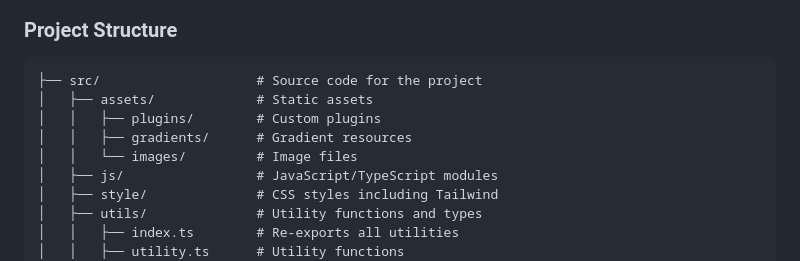
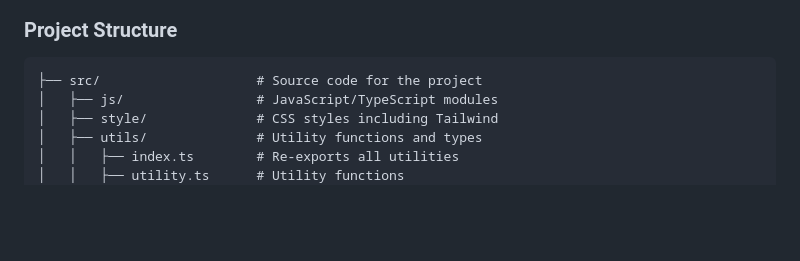
Before and after one commit to Fortfel/ztm-dark-mode, a Markdown page: README.md, the part around the change. Rendered like a GitHub page; blank space fills up the shorter version.

````diff
--- a/README.md
+++ b/README.md
@@ -36,10 +36,6 @@ Make sure you have the following installed:
 
 ```
 ├── src/                    # Source code for the project
-│   ├── assets/             # Static assets
-│   │   ├── plugins/        # Custom plugins
-│   │   ├── gradients/      # Gradient resources
-│   │   └── images/         # Image files
 │   ├── js/                 # JavaScript/TypeScript modules
 │   ├── style/              # CSS styles including Tailwind
 │   ├── utils/              # Utility functions and types
````
